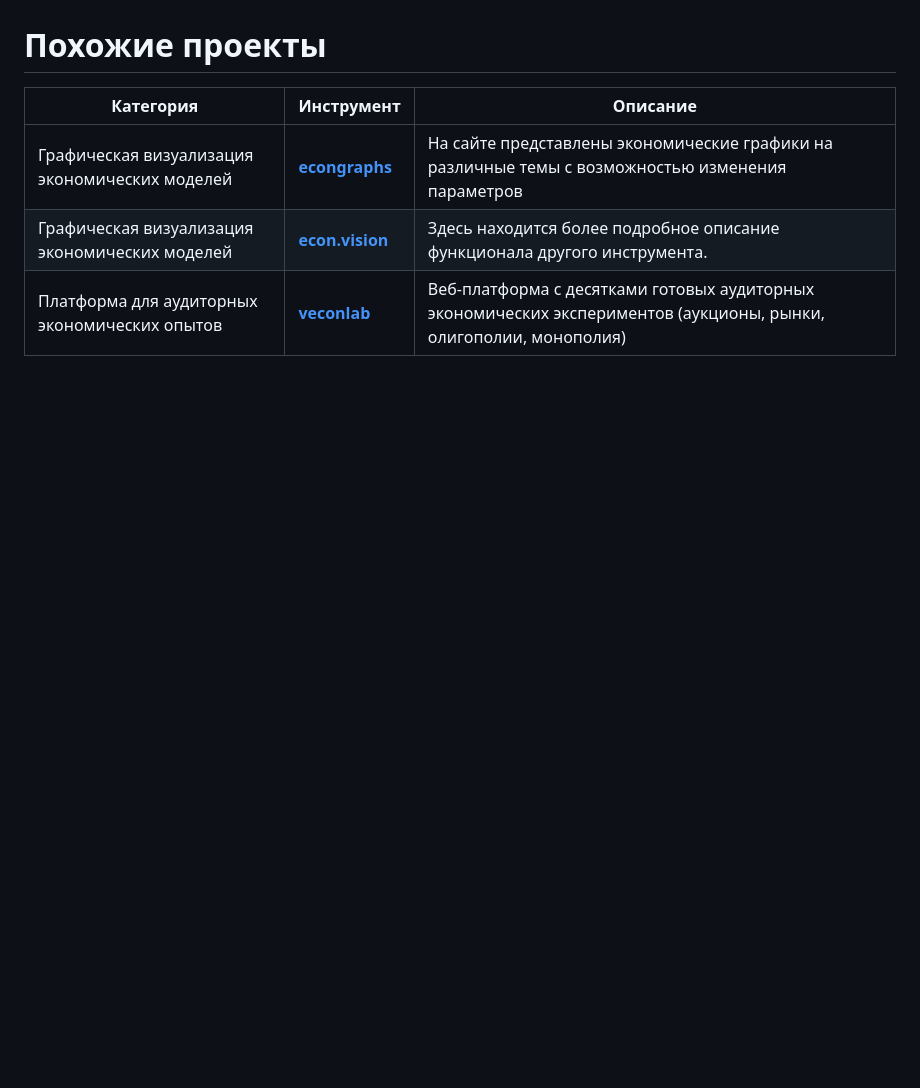
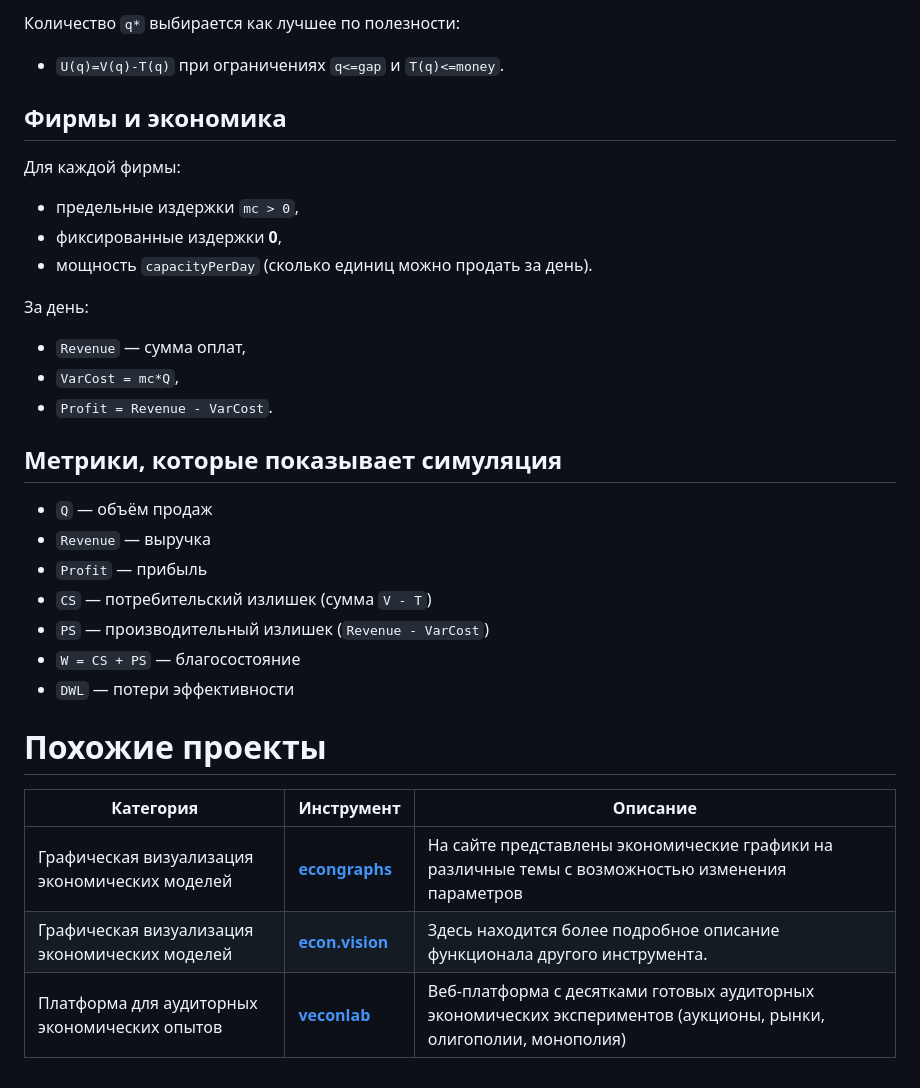
Before and after one commit to deccemchef/IPS_HSE_VOROBZHANSKY_EGOR_2025-26, a Markdown page: README.md, the part around one of its changes. GitHub-like rendering; blank space fills up the shorter version.

```diff
--- a/README.md
+++ b/README.md
@@ -14,3 +51,25 @@ Web-приложение для моделирования экономичес
+Количество `q*` выбирается как лучшее по полезности:
+- `U(q)=V(q)-T(q)` при ограничениях `q<=gap` и `T(q)<=money`.
+
+## Фирмы и экономика
+Для каждой фирмы:
+- предельные издержки `mc > 0`,
+- фиксированные издержки **0**,
+- мощность `capacityPerDay` (сколько единиц можно продать за день).
+
+За день:
+- `Revenue` — сумма оплат,
+- `VarCost = mc*Q`,
+- `Profit = Revenue - VarCost`.
+
+## Метрики, которые показывает симуляция
+- `Q` — объём продаж
+- `Revenue` — выручка
+- `Profit` — прибыль
+- `CS` — потребительский излишек (сумма `V - T`)
+- `PS` — производительный излишек (`Revenue - VarCost`)
+- `W = CS + PS` — благосостояние
+- `DWL` — потери эффективности
 
 # Похожие проекты
 
```
Also changed, not shown: other parts of README.md (+39 -2 lines).
